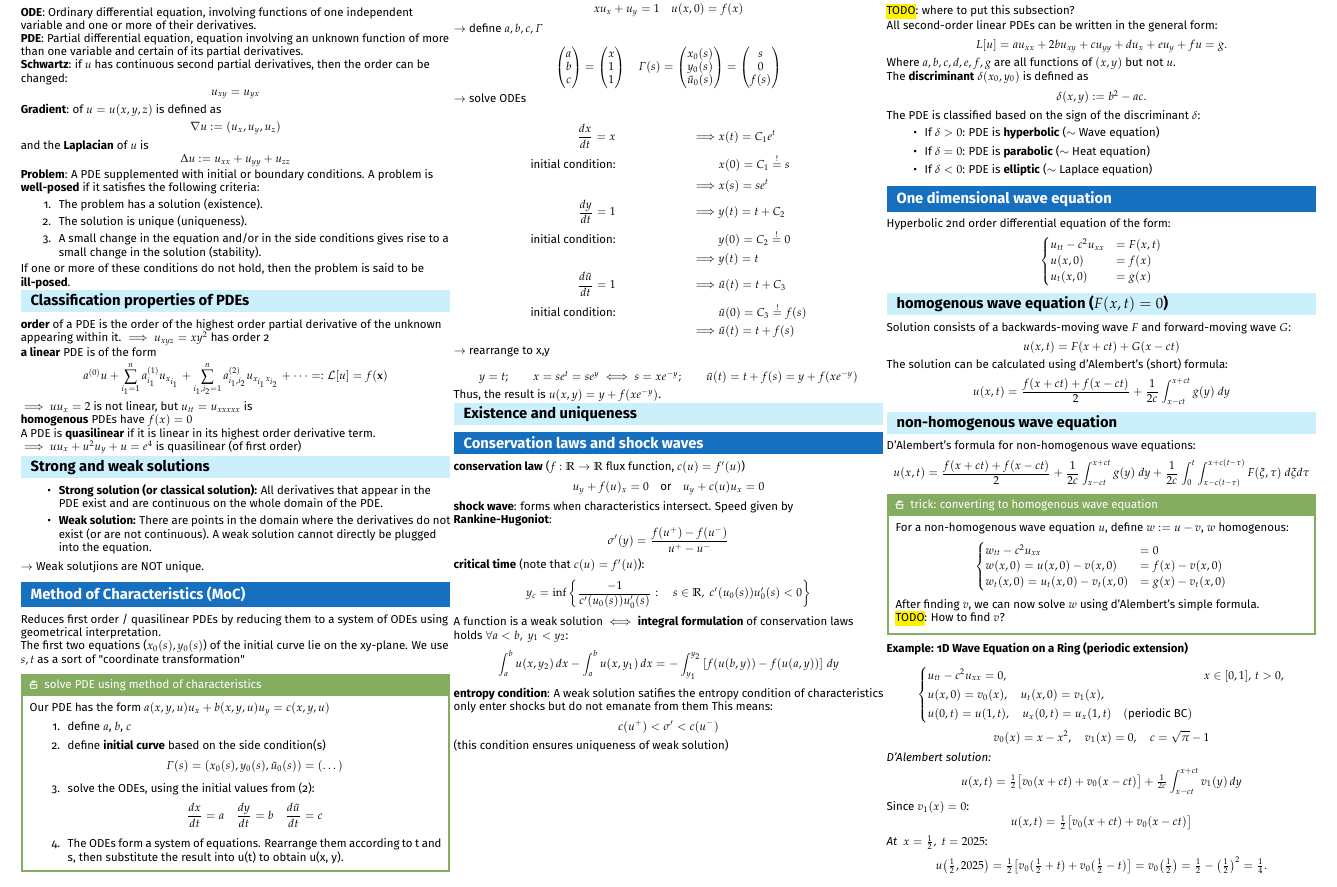
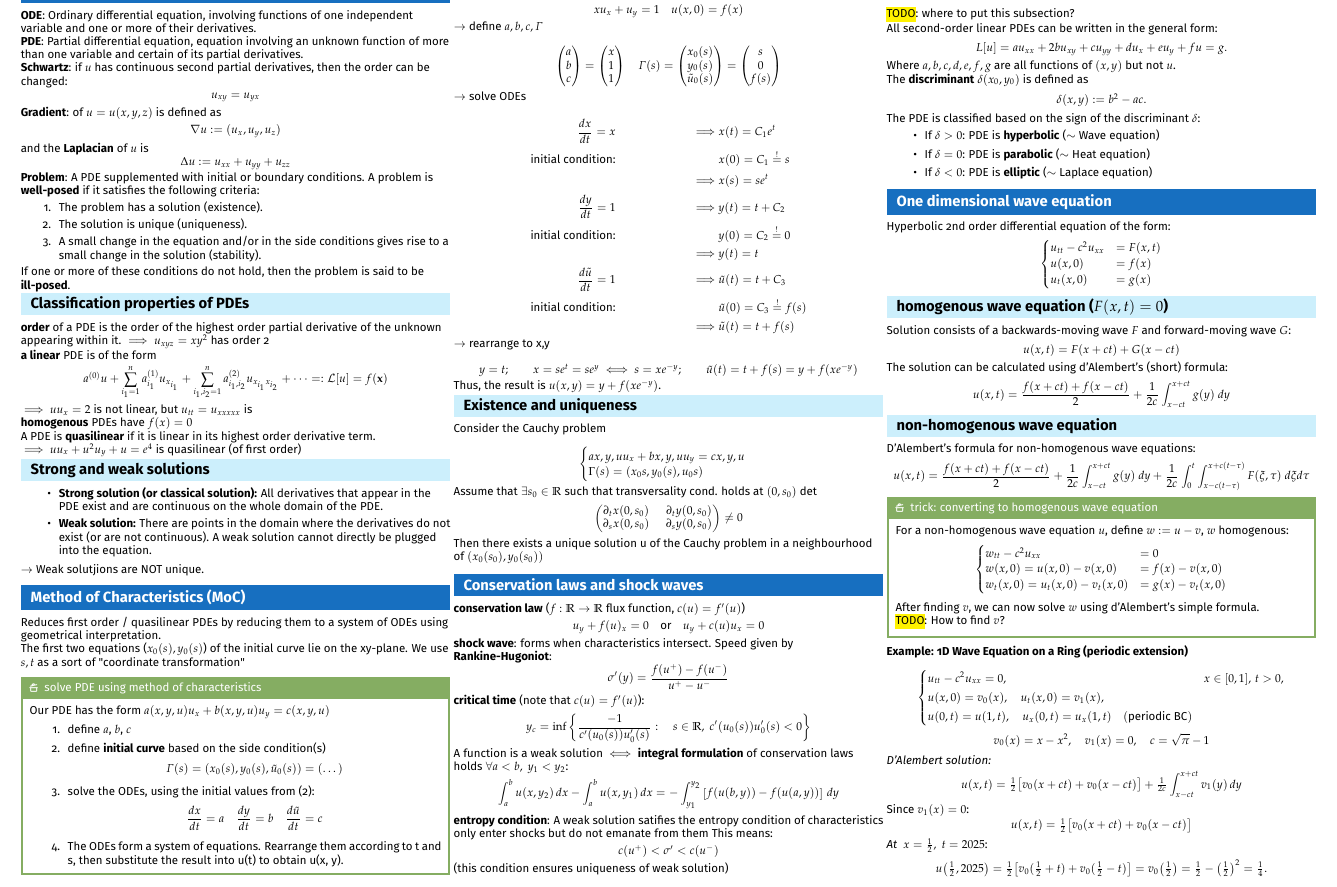
Before and after one commit to kepler-69c/analysis3_cheatsheet, a LaTeX document (main.tex, which reads content/summary.tex): part of page 1 of 2, cut so that both start at the same text. Compiled offline with pdfLaTeX.

Commit message:
Added Transversality condition for MoC

```diff
--- a/content/summary.tex
+++ b/content/summary.tex
@@ -102,6 +102,33 @@ $$
 Thus, the result is $u(x,y) = y + f(xe^{-y})$.
 
 \subsection{Existence and uniqueness}
+Consider the Cauchy problem
+
+\[
+\begin{cases}
+a{x, y, u}u_x + b{x, y, u}u_y = c{x, y, u} \\
+\Gamma(s) = (x_0{s},y_0(s),u_0{s})
+\end{cases}
+\]
+Assume that $\exists s_0 \in \mathbb{R}$ such that transversality cond. holds at $(0, s_0)$
+det
+\[
+\begin{pmatrix}
+\partial_{t} x(0,s_0) & \partial_{t} y(0,s_0) \\
+\partial_{s} x(0,s_0) & \partial_{s} y(0,s_0)
+\end{pmatrix}
+\neq
+0
+\]
+
+Then there exists a unique solution u of the Cauchy problem in a neighbourhood
+of $(x_0(s_0),y_0(s_0))$
+
+
+
+
+
+
 
 \section{Conservation laws and shock waves}
 
```
